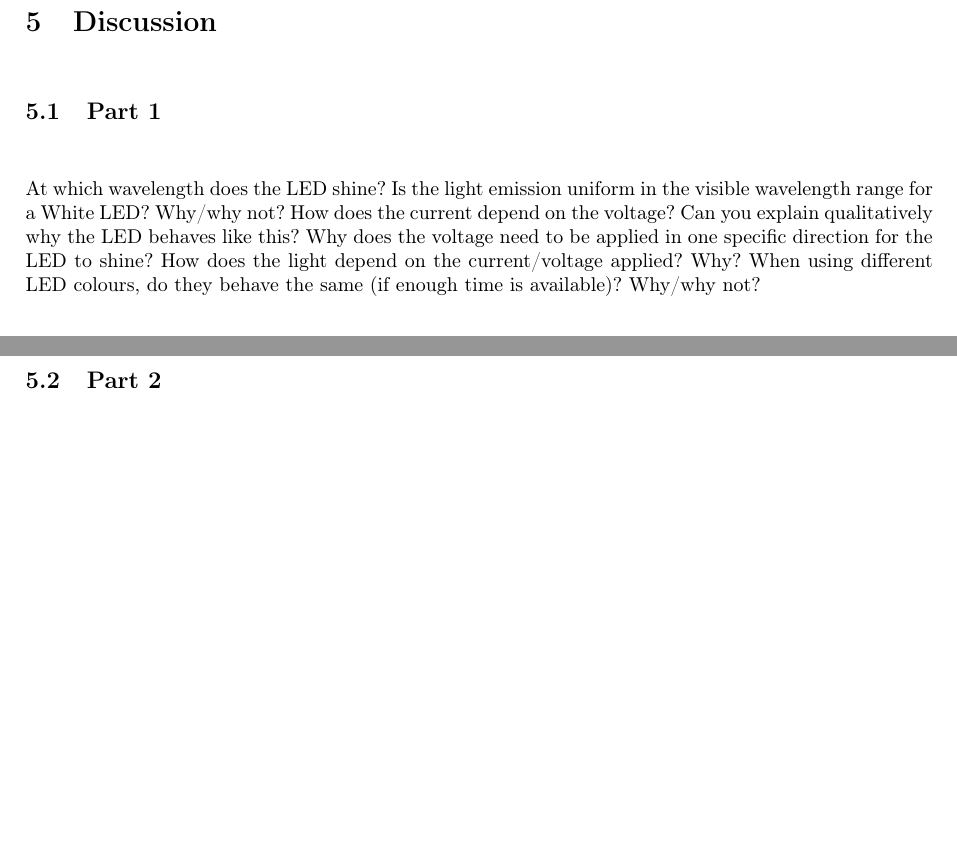
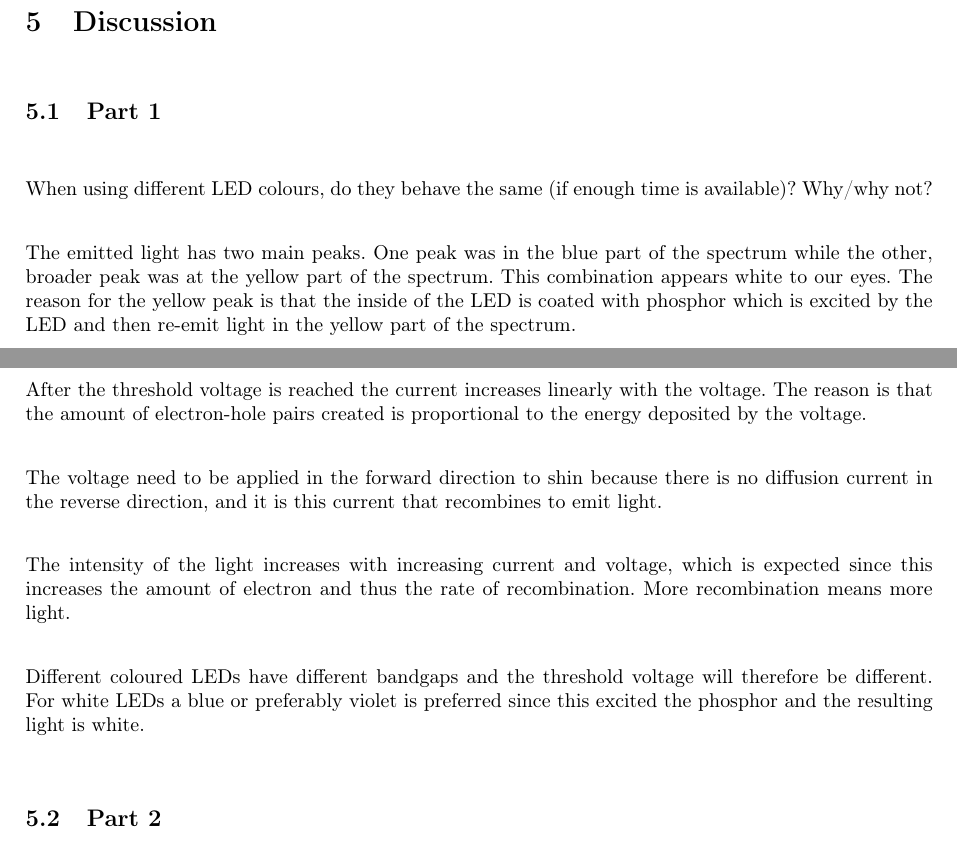
Before and after one commit to FredrikBergelv/LED_lab_FYSC23, a LaTeX document (LED_report/main.tex, which reads LED_report/Textfiles/4.Discussion.tex): two parts of pages 8 and 9 of 10, joined at a grey line, cut so that both start at the same text, the shorter picture padded with empty space. Compiled offline with pdfLaTeX.

Commit message:
discussion part 1

```diff
--- a/LED_report/Textfiles/4.Discussion.tex
+++ b/LED_report/Textfiles/4.Discussion.tex
@@ -1,13 +1,18 @@
 \section{Discussion}
 \subsection{Part 1}
-At which wavelength does the LED shine? Is the light emission uniform in the visible
-wavelength range for a White LED? Why/why not?
-How does the current depend on the voltage?
-Can you explain qualitatively why the LED behaves like this?
-Why does the voltage need to be applied in one specific direction for the LED to shine?
-How does the light depend on the current/voltage applied? Why?
 When using different LED colours, do they behave the same (if enough time is available)?
 Why/why not?
 
+The emitted light has two main peaks. One peak was in the blue part of the spectrum while the other, broader peak was at the yellow part of the spectrum. This combination appears white to our eyes. The reason for the yellow peak is that the inside of the LED is coated with phosphor which is excited by the LED and then re-emit light in the yellow part of the spectrum.
+
+After the threshold voltage is reached the current increases linearly with the voltage. The reason is that the amount of electron-hole pairs created is proportional to the energy deposited by the voltage.
+
+The voltage need to be applied in the forward direction to shin because there is no diffusion current in the reverse direction, and it is this current that recombines to emit light.
+
+The intensity of the light increases with increasing current and voltage, which is expected since this increases the amount of electron and thus the rate of recombination. More recombination means more light.
+
+Different coloured LEDs have different bandgaps and the threshold voltage will therefore be different. For white LEDs a blue or preferably violet is preferred since this excited the phosphor and the resulting light is white.
+
+
 
 \subsection{Part 2}
```
Also changed, not shown: LED_report/LED_report.pdf, LED_report/output/main.pdf, 5 other files.
